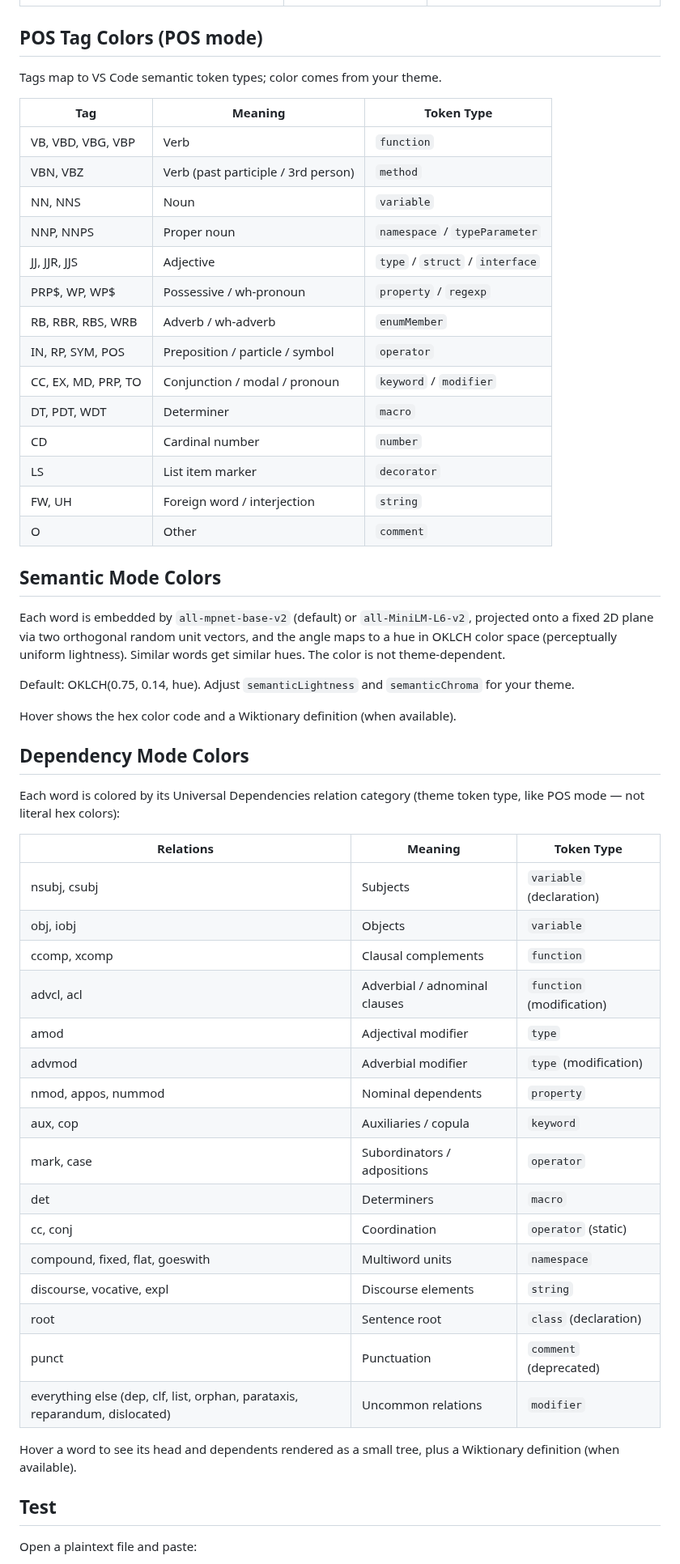
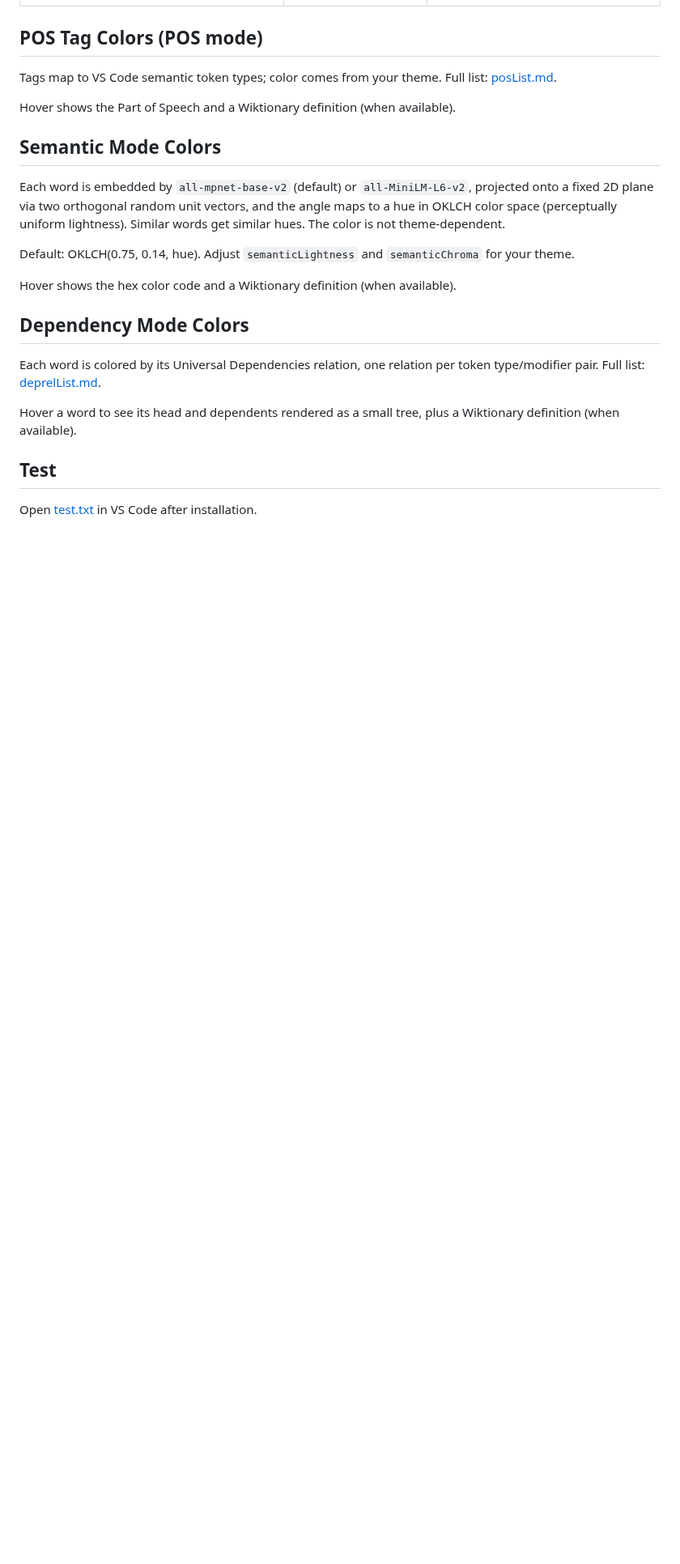
Before and after one commit to WilliamMorales1/Natural-Syntax-LSP, a Markdown page: README.md, the part around one of its changes. Shown at 81% size. Rendered like a GitHub page; blank space fills up the shorter version.

```diff
--- a/README.md
+++ b/README.md
@@ -82,24 +82,9 @@ One setting, `naturalSyntaxLs.model`, picks the model for whichever mode is acti
 
 ## POS Tag Colors (POS mode)
 
-Tags map to VS Code semantic token types; color comes from your theme.
+Tags map to VS Code semantic token types; color comes from your theme. Full list: [posList.md](posList.md).
 
-| Tag | Meaning | Token Type |
-|---|---|---|
-| VB, VBD, VBG, VBP | Verb | `function` |
-| VBN, VBZ | Verb (past participle / 3rd person) | `method` |
-| NN, NNS | Noun | `variable` |
-| NNP, NNPS | Proper noun | `namespace` / `typeParameter` |
-| JJ, JJR, JJS | Adjective | `type` / `struct` / `interface` |
-| PRP$, WP, WP$ | Possessive / wh-pronoun | `property` / `regexp` |
-| RB, RBR, RBS, WRB | Adverb / wh-adverb | `enumMember` |
-| IN, RP, SYM, POS | Preposition / particle / symbol | `operator` |
-| CC, EX, MD, PRP, TO | Conjunction / modal / pronoun | `keyword` / `modifier` |
-| DT, PDT, WDT | Determiner | `macro` |
-| CD | Cardinal number | `number` |
-| LS | List item marker | `decorator` |
-| FW, UH | Foreign word / interjection | `string` |
-| O | Other | `comment` |
+Hover shows the Part of Speech and a Wiktionary definition (when available).
 
 ## Semantic Mode Colors
 
@@ -111,30 +96,11 @@ Hover shows the hex color code and a Wiktionary definition (when available).
 
 ## Dependency Mode Colors
 
-Each word is colored by its Universal Dependencies relation category (theme token type, like POS mode — not literal hex colors):
-
-| Relations | Meaning | Token Type |
-|---|---|---|
-| nsubj, csubj | Subjects | `variable` (declaration) |
-| obj, iobj | Objects | `variable` |
-| ccomp, xcomp | Clausal complements | `function` |
-| advcl, acl | Adverbial / adnominal clauses | `function` (modification) |
-| amod | Adjectival modifier | `type` |
-| advmod | Adverbial modifier | `type` (modification) |
-| nmod, appos, nummod | Nominal dependents | `property` |
-| aux, cop | Auxiliaries / copula | `keyword` |
-| mark, case | Subordinators / adpositions | `operator` |
-| det | Determiners | `macro` |
-| cc, conj | Coordination | `operator` (static) |
-| compound, fixed, flat, goeswith | Multiword units | `namespace` |
-| discourse, vocative, expl | Discourse elements | `string` |
-| root | Sentence root | `class` (declaration) |
-| punct | Punctuation | `comment` (deprecated) |
-| everything else (dep, clf, list, orphan, parataxis, reparandum, dislocated) | Uncommon relations | `modifier` |
+Each word is colored by its Universal Dependencies relation, one relation per token type/modifier pair. Full list: [deprelList.md](deprelList.md).
 
 Hover a word to see its head and dependents rendered as a small tree, plus a Wiktionary definition (when available).
 
 ## Test
 
-Open a plaintext file and paste:
+Open [test.txt](test.txt) in VS Code after installation.
 
```
Also changed, not shown: other parts of README.md (+2 -8 lines), deprelList.md (added, +43 -0 lines), posList.md (added, +44 -0 lines), screenshotExample.png, 2 other files.
